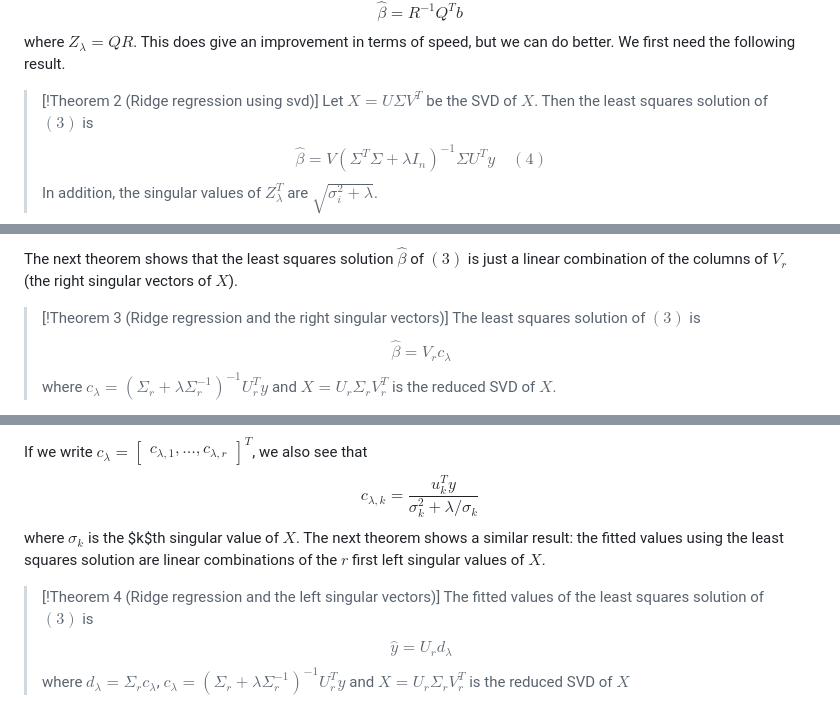
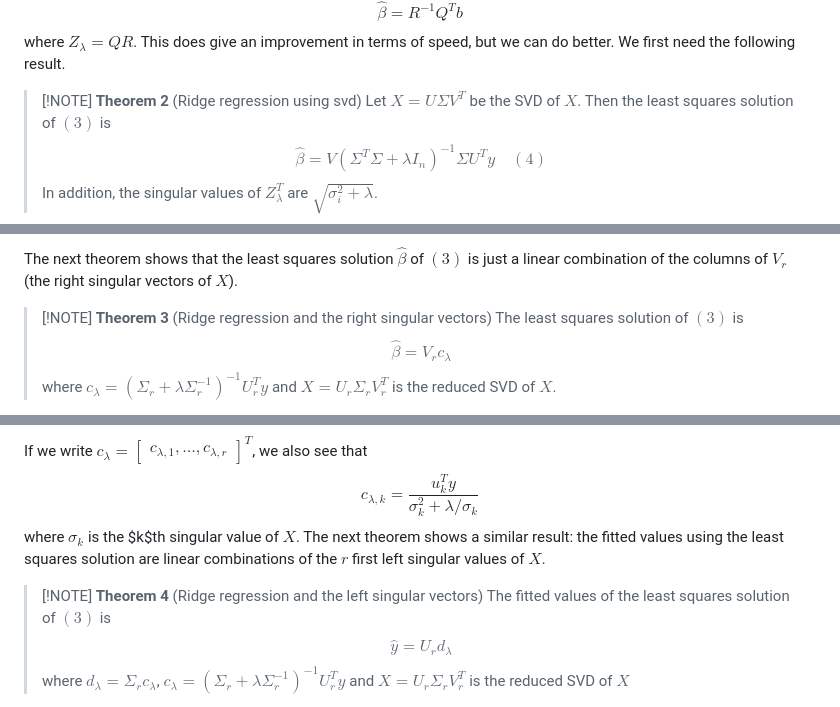
Before and after one commit to EliasSev/linear-algebra-notes, a Markdown page: test-note.md, 3 parts joined by grey strips. Rendered like a GitHub page.

```diff
--- a/test-note.md
+++ b/test-note.md
@@ -80,7 +79,7 @@ $$
 $$
 where $Z_\lambda = QR$. This does give an improvement in terms of speed, but we can do better. We first need the following result.
 
->[!Theorem 2 (Ridge regression using svd)]
+>[!NOTE] **Theorem 2** (Ridge regression using svd)
 >Let $X = U\Sigma V^T$ be the SVD of $X$. Then the least squares solution of $(3)$ is
 >$$
 >\hat\beta = V(\Sigma^T\Sigma + \lambda I_n)^{-1}\Sigma U^Ty \quad (4)
@@ -110,7 +109,7 @@ This establishes the result. $\blacksquare$
 
 The next theorem shows that the least squares solution $\hat\beta$ of $(3)$ is just a linear combination of the columns of $V_r$ (the right singular vectors of $X$).
 
->[!Theorem 3 (Ridge regression and the right singular vectors)]
+>[!NOTE] **Theorem 3** (Ridge regression and the right singular vectors)
 >The least squares solution of $(3)$ is
 >$$
 >\hat\beta = V_rc_\lambda
@@ -143,7 +142,7 @@ c_{\lambda, k} = \frac{u_k^Ty}{\sigma_k^2+\lambda/\sigma_k}
 $$
 where $\sigma_k$ is the $k$th singular value of $X$. The next theorem shows a similar result: the fitted values using the least squares solution are linear combinations of the $r$ first left singular values of $X$.
 
->[!Theorem 4 (Ridge regression and the left singular vectors)]
+>[!NOTE] **Theorem 4** (Ridge regression and the left singular vectors)
 >The fitted values of the least squares solution of $(3)$ is
 >$$
 \hat y = U_rd_\lambda
```
Also changed, not shown: other parts of test-note.md (+7 -8 lines).
